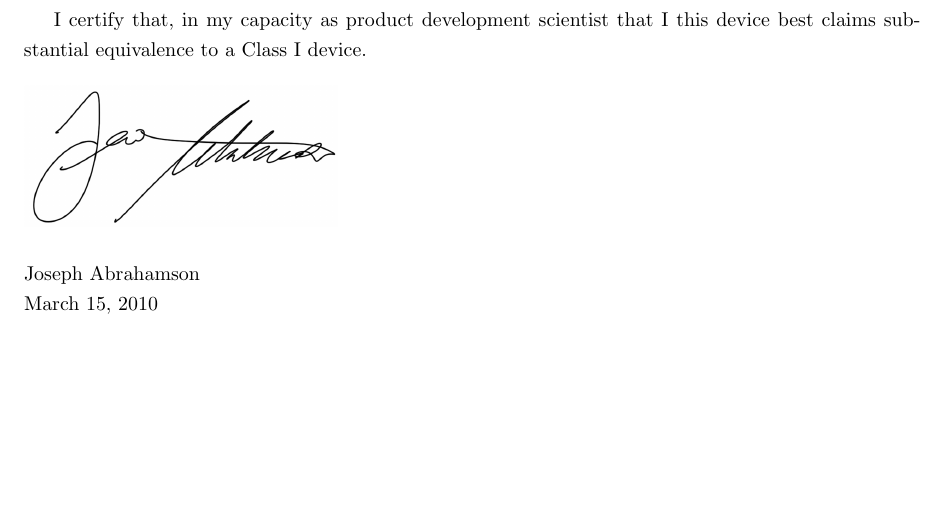
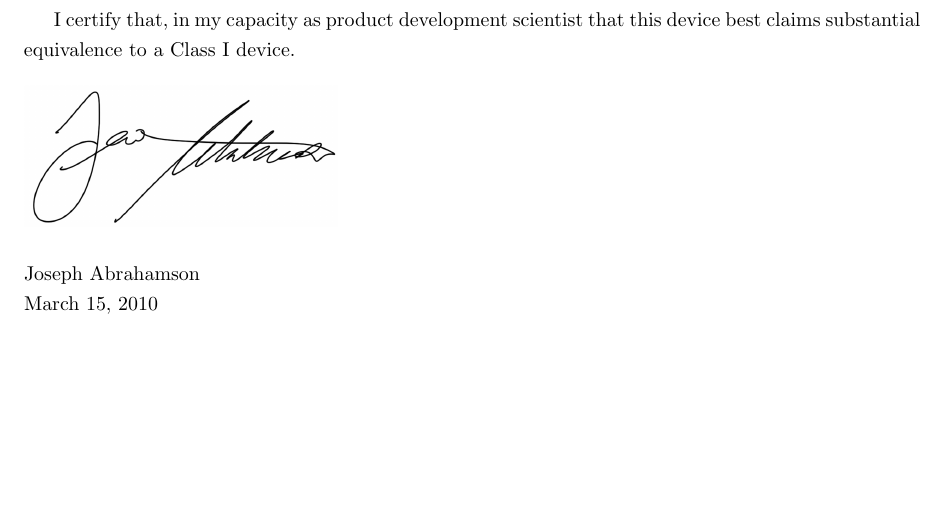
Before and after one commit to tel/4601, a LaTeX document (regulatory/reg.tex, which reads regulatory/pages/certification.tex): part of page 14 of 19, cut so that both start at the same text. Compiled offline with pdfLaTeX.

Commit message:
* regulatory/pages/certification.tex: Removed an 'I'

```diff
--- a/regulatory/pages/certification.tex
+++ b/regulatory/pages/certification.tex
@@ -7,7 +7,7 @@
 
 \onehalfspacing
 
-I certify that, in my capacity as product development scientist that I
+I certify that, in my capacity as product development scientist that
 this device best claims substantial equivalence to a Class I device.
 
 \begin{figure}[H]
```
